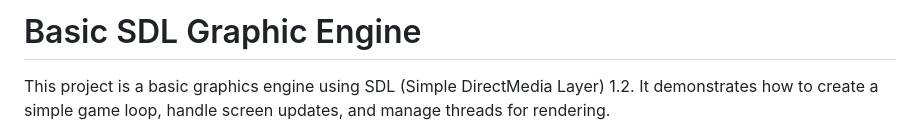
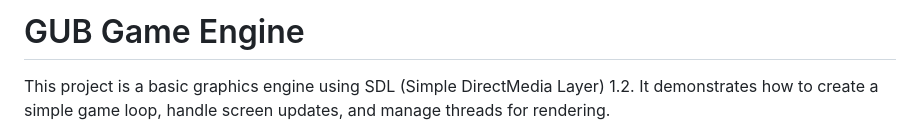
Before and after one commit to jason-devcode/gub_game_engine, a Markdown page: README.md, the part around the change. Drawn GitHub-style.

```diff
--- a/README.md
+++ b/README.md
@@ -1,4 +1,4 @@
-# Basic SDL Graphic Engine
+# GUB Game Engine
 
 This project is a basic graphics engine using SDL (Simple DirectMedia Layer) 1.2. It demonstrates how to create a simple game loop, handle screen updates, and manage threads for rendering.
 
```
